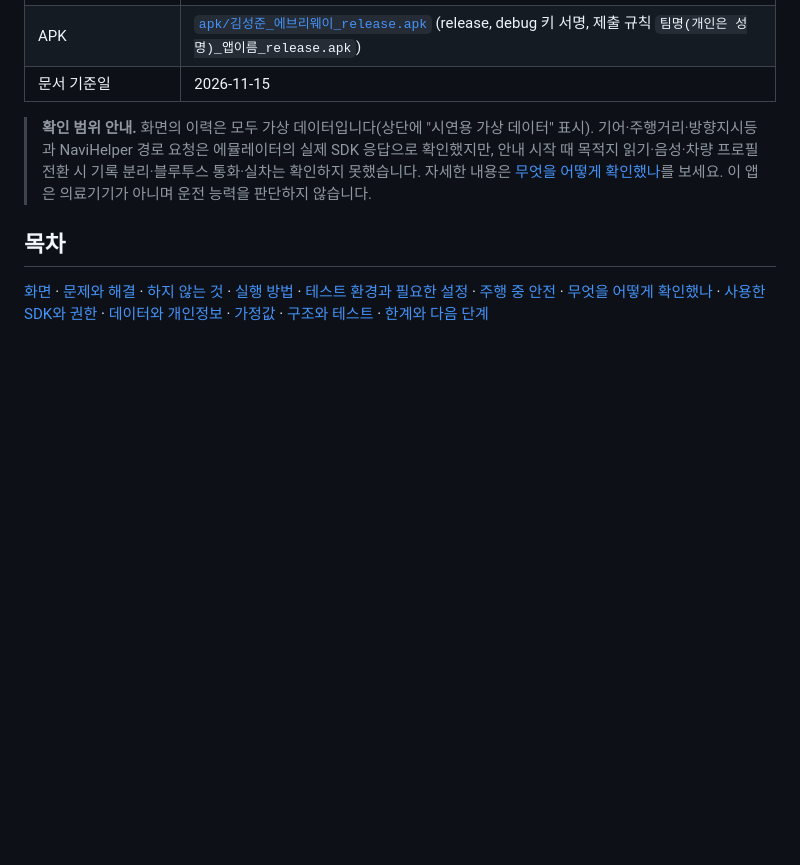
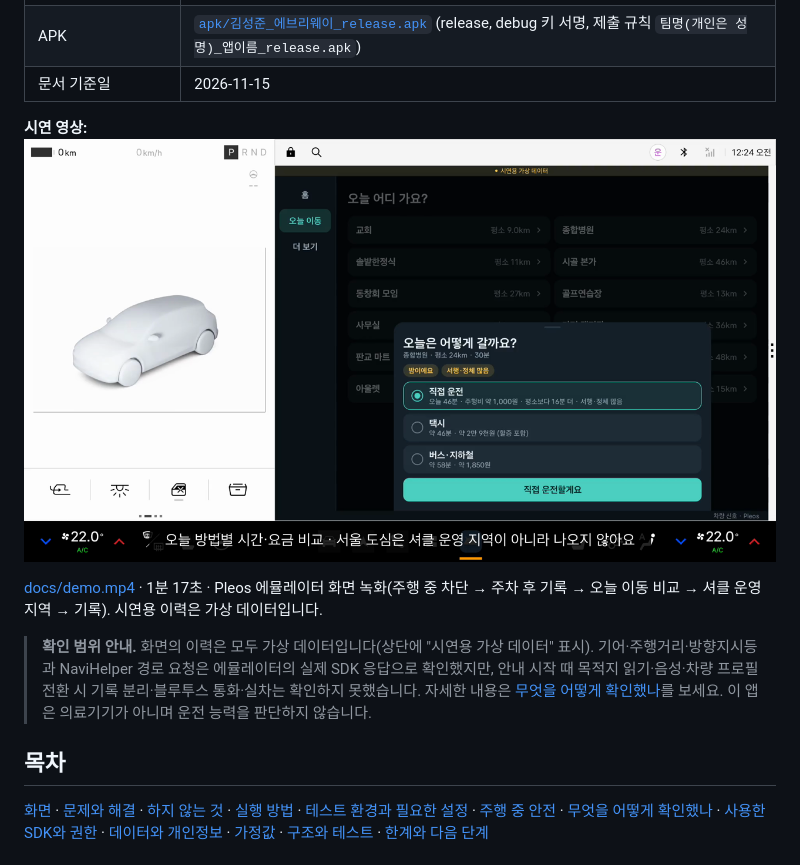
Before and after one commit to seongjun-kim/everyway-pleos-app, a Markdown page: README.md, the part around the change. Drawn GitHub-style; pictures changed too: docs/screens/video_thumb.png (added); blank space fills up the shorter version.

Commit message:
시연 영상(docs/demo.mp4)과 README 영상 항목 추가
Co-Authored-By: Claude Sonnet 5.5 <noreply@anthropic.com>

```diff
--- a/README.md
+++ b/README.md
@@ -13,6 +13,10 @@
 | 현재 단계 | 에뮬레이터에서 검증한 시제품 (실차 검증 없음) |
 | APK | [`apk/김성준_에브리웨이_release.apk`](apk/%EA%B9%80%EC%84%B1%EC%A4%80_%EC%97%90%EB%B8%8C%EB%A6%AC%EC%9B%A8%EC%9D%B4_release.apk) (release, debug 키 서명, 제출 규칙 `팀명(개인은 성명)_앱이름_release.apk`) |
 | 문서 기준일 | 2026-11-15 |
+
+**시연 영상:** [![시연 영상 보기](docs/screens/video_thumb.png)](docs/demo.mp4)
+
+[docs/demo.mp4](docs/demo.mp4) · 1분 17초 · Pleos 에뮬레이터 화면 녹화(주행 중 차단 → 주차 후 기록 → 오늘 이동 비교 → 셔클 운영 지역 → 기록). 시연용 이력은 가상 데이터입니다.
 
 > **확인 범위 안내.** 화면의 이력은 모두 가상 데이터입니다(상단에 "시연용 가상 데이터" 표시). 기어·주행거리·방향지시등과 NaviHelper 경로 요청은 에뮬레이터의 실제 SDK 응답으로 확인했지만, 안내 시작 때 목적지 읽기·음성·차량 프로필 전환 시 기록 분리·블루투스 통화·실차는 확인하지 못했습니다. 자세한 내용은 [무엇을 어떻게 확인했나](#무엇을-어떻게-확인했나)를 보세요. 이 앱은 의료기기가 아니며 운전 능력을 판단하지 않습니다.
 
```
Also changed, not shown: 1 other file.
